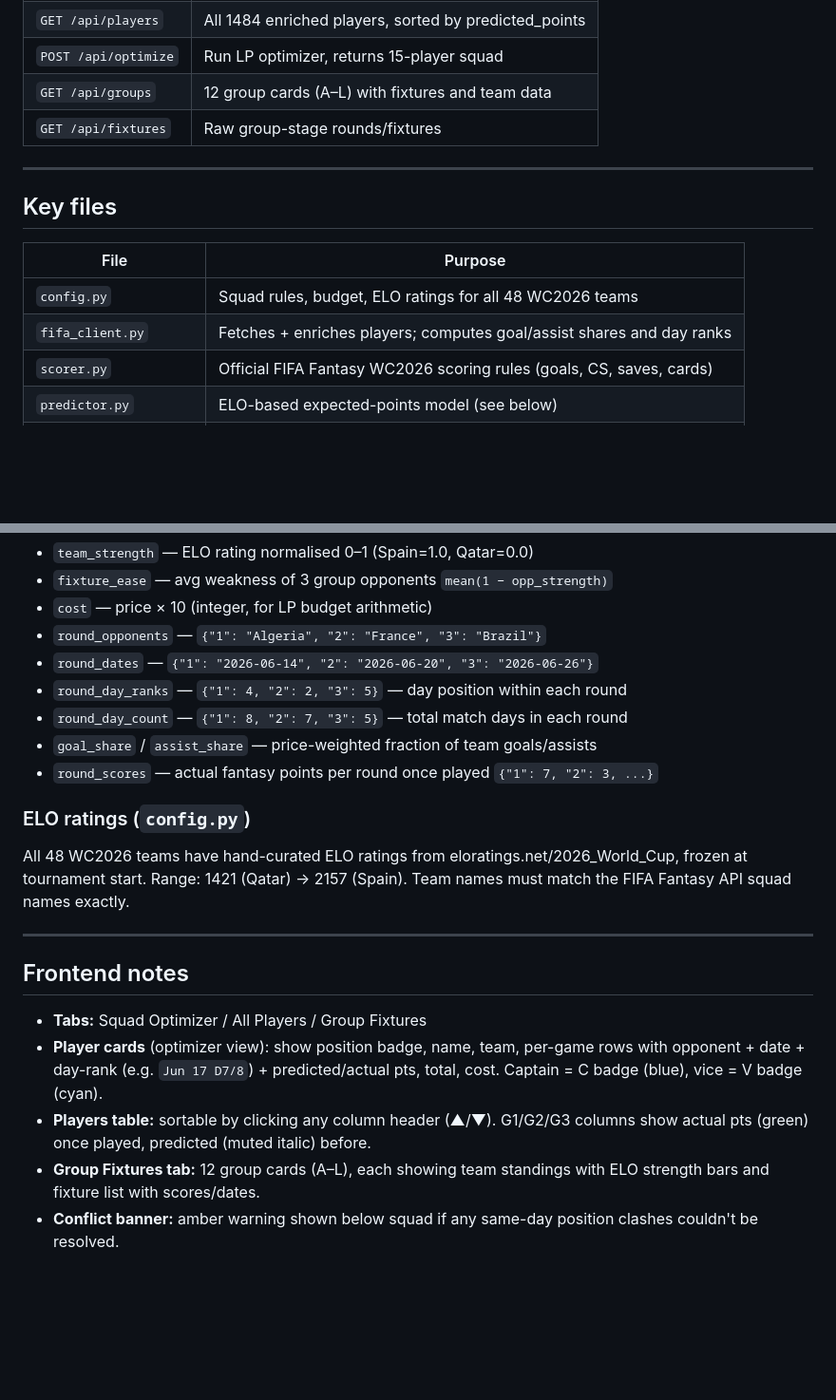
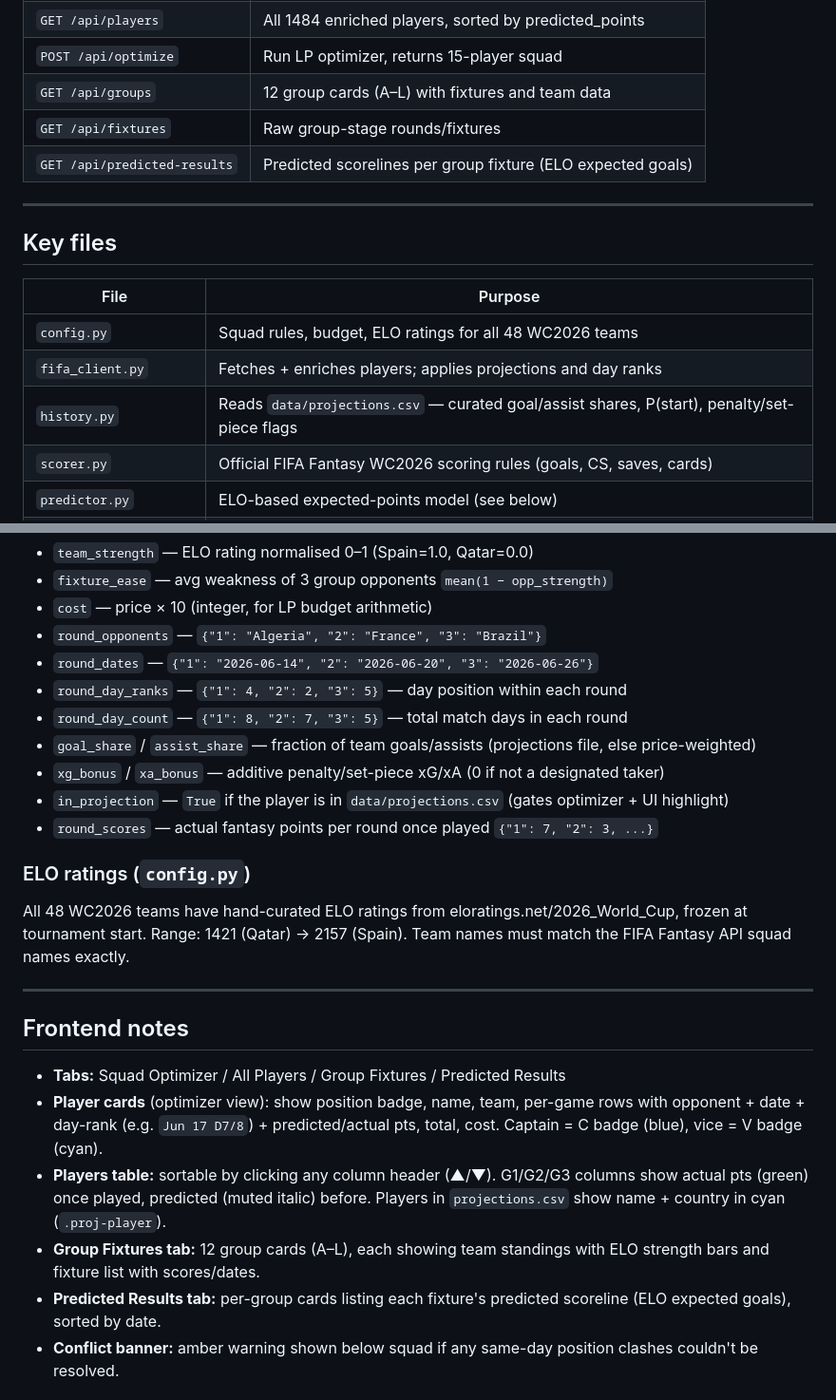
Before and after one commit to lakithleelasena/wc2026-fantasy, a Markdown page: CLAUDE.md, 2 parts joined by grey strips. Shown at 95% size. Rendered like a GitHub page; blank space fills up the shorter version.

```diff
--- a/CLAUDE.md
+++ b/CLAUDE.md
@@ -46,6 +47,7 @@ FIFA API (players.json + rounds.json)
 | `POST /api/optimize` | Run LP optimizer, returns 15-player squad |
 | `GET /api/groups` | 12 group cards (A–L) with fixtures and team data |
 | `GET /api/fixtures` | Raw group-stage rounds/fixtures |
+| `GET /api/predicted-results` | Predicted scorelines per group fixture (ELO expected goals) |
 
 ---
 
@@ -54,7 +56,8 @@ FIFA API (players.json + rounds.json)
 | File | Purpose |
 |---|---|
 | `config.py` | Squad rules, budget, ELO ratings for all 48 WC2026 teams |
-| `fifa_client.py` | Fetches + enriches players; computes goal/assist shares and day ranks |
+| `fifa_client.py` | Fetches + enriches players; applies projections and day ranks |
+| `history.py` | Reads `data/projections.csv` — curated goal/assist shares, P(start), penalty/set-piece flags |
 | `scorer.py` | Official FIFA Fantasy WC2026 scoring rules (goals, CS, saves, cards) |
 | `predictor.py` | ELO-based expected-points model (see below) |
 | `optimizer.py` | PuLP LP solver + post-LP passes (diversity + timing) |
@@ -159,7 +186,9 @@ Each player dict gets:
 - `round_dates` — `{"1": "2026-06-14", "2": "2026-06-20", "3": "2026-06-26"}`
 - `round_day_ranks` — `{"1": 4, "2": 2, "3": 5}` — day position within each round
 - `round_day_count` — `{"1": 8, "2": 7, "3": 5}` — total match days in each round
-- `goal_share` / `assist_share` — price-weighted fraction of team goals/assists
+- `goal_share` / `assist_share` — fraction of team goals/assists (projections file, else price-weighted)
+- `xg_bonus` / `xa_bonus` — additive penalty/set-piece xG/xA (0 if not a designated taker)
+- `in_projection` — `True` if the player is in `data/projections.csv` (gates optimizer + UI highlight)
 - `round_scores` — actual fantasy points per round once played `{"1": 7, "2": 3, ...}`
 
 ### ELO ratings (`config.py`)
@@ -170,10 +199,11 @@ All 48 WC2026 teams have hand-curated ELO ratings from eloratings.net/2026_World
 
 ## Frontend notes
 
-- **Tabs:** Squad Optimizer / All Players / Group Fixtures
+- **Tabs:** Squad Optimizer / All Players / Group Fixtures / Predicted Results
 - **Player cards** (optimizer view): show position badge, name, team, per-game rows with opponent + date + day-rank (e.g. `Jun 17 D7/8`) + predicted/actual pts, total, cost. Captain = C badge (blue), vice = V badge (cyan).
-- **Players table:** sortable by clicking any column header (▲/▼). G1/G2/G3 columns show actual pts (green) once played, predicted (muted italic) before.
+- **Players table:** sortable by clicking any column header (▲/▼). G1/G2/G3 columns show actual pts (green) once played, predicted (muted italic) before. Players in `projections.csv` show name + country in cyan (`.proj-player`).
 - **Group Fixtures tab:** 12 group cards (A–L), each showing team standings with ELO strength bars and fixture list with scores/dates.
+- **Predicted Results tab:** per-group cards listing each fixture's predicted scoreline (ELO expected goals), sorted by date.
 - **Conflict banner:** amber warning shown below squad if any same-day position clashes couldn't be resolved.
 
 ## Cost encoding
```
Also changed, not shown: other parts of CLAUDE.md (+34 -9 lines).
